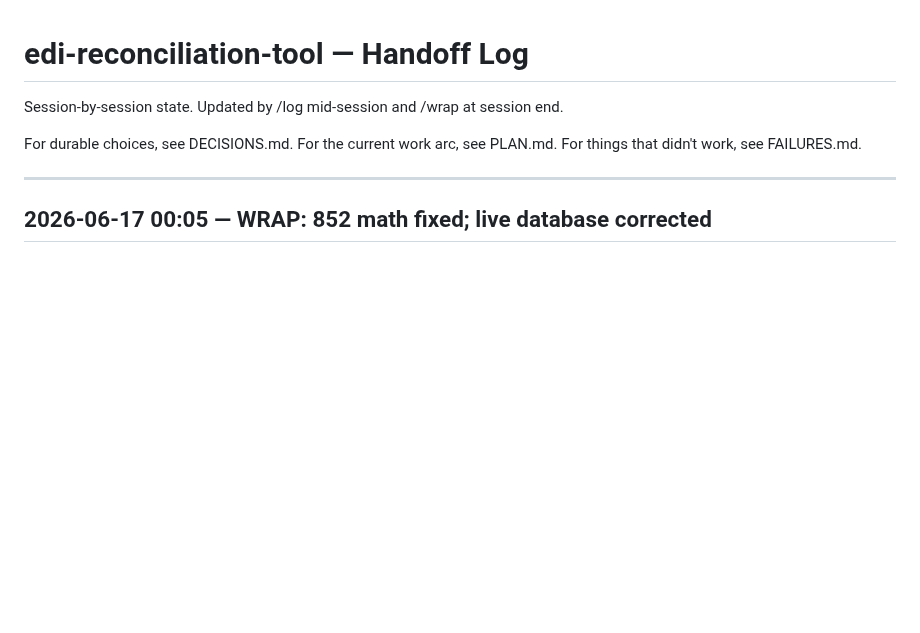
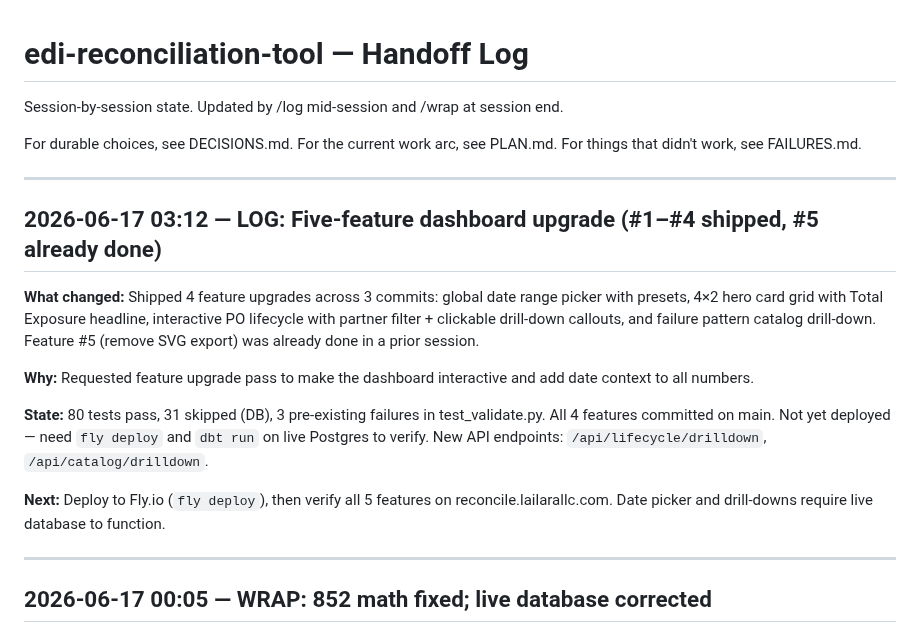
Before and after one commit to MsShawnP/edi-reconciliation-tool, a Markdown page: HANDOFF.md, the part around the change. GitHub-like rendering; blank space fills up the shorter version.

Commit message:
log: five-feature dashboard upgrade (#1-#4 shipped, #5 already done)
Co-Authored-By: Claude Opus 4.6 <noreply@anthropic.com>

```diff
--- a/HANDOFF.md
+++ b/HANDOFF.md
@@ -6,6 +6,18 @@ session end.
 For durable choices, see DECISIONS.md.
 For the current work arc, see PLAN.md.
 For things that didn't work, see FAILURES.md.
+
+---
+
+## 2026-06-17 03:12 — LOG: Five-feature dashboard upgrade (#1–#4 shipped, #5 already done)
+
+**What changed:** Shipped 4 feature upgrades across 3 commits: global date range picker with presets, 4×2 hero card grid with Total Exposure headline, interactive PO lifecycle with partner filter + clickable drill-down callouts, and failure pattern catalog drill-down. Feature #5 (remove SVG export) was already done in a prior session.
+
+**Why:** Requested feature upgrade pass to make the dashboard interactive and add date context to all numbers.
+
+**State:** 80 tests pass, 31 skipped (DB), 3 pre-existing failures in test_validate.py. All 4 features committed on main. Not yet deployed — need `fly deploy` and `dbt run` on live Postgres to verify. New API endpoints: `/api/lifecycle/drilldown`, `/api/catalog/drilldown`.
+
+**Next:** Deploy to Fly.io (`fly deploy`), then verify all 5 features on reconcile.lailarallc.com. Date picker and drill-downs require live database to function.
 
 ---
 
```
